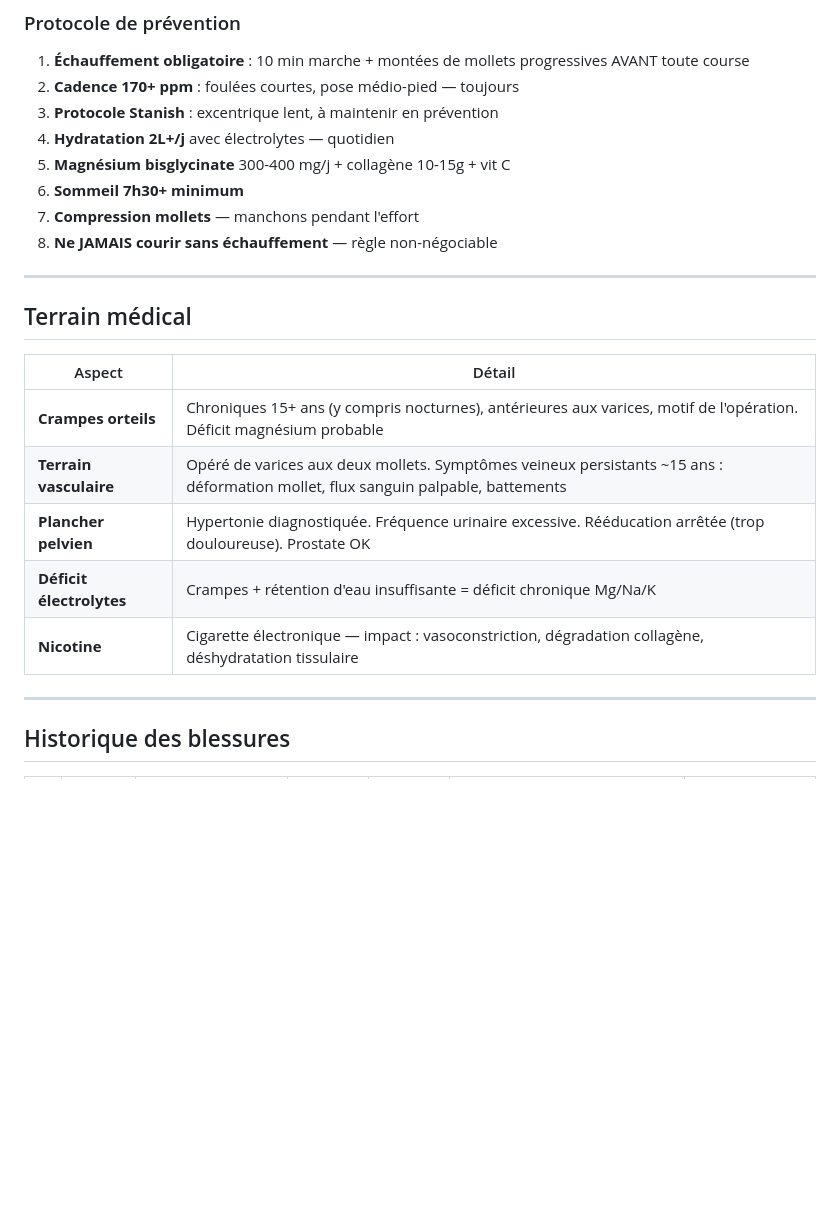
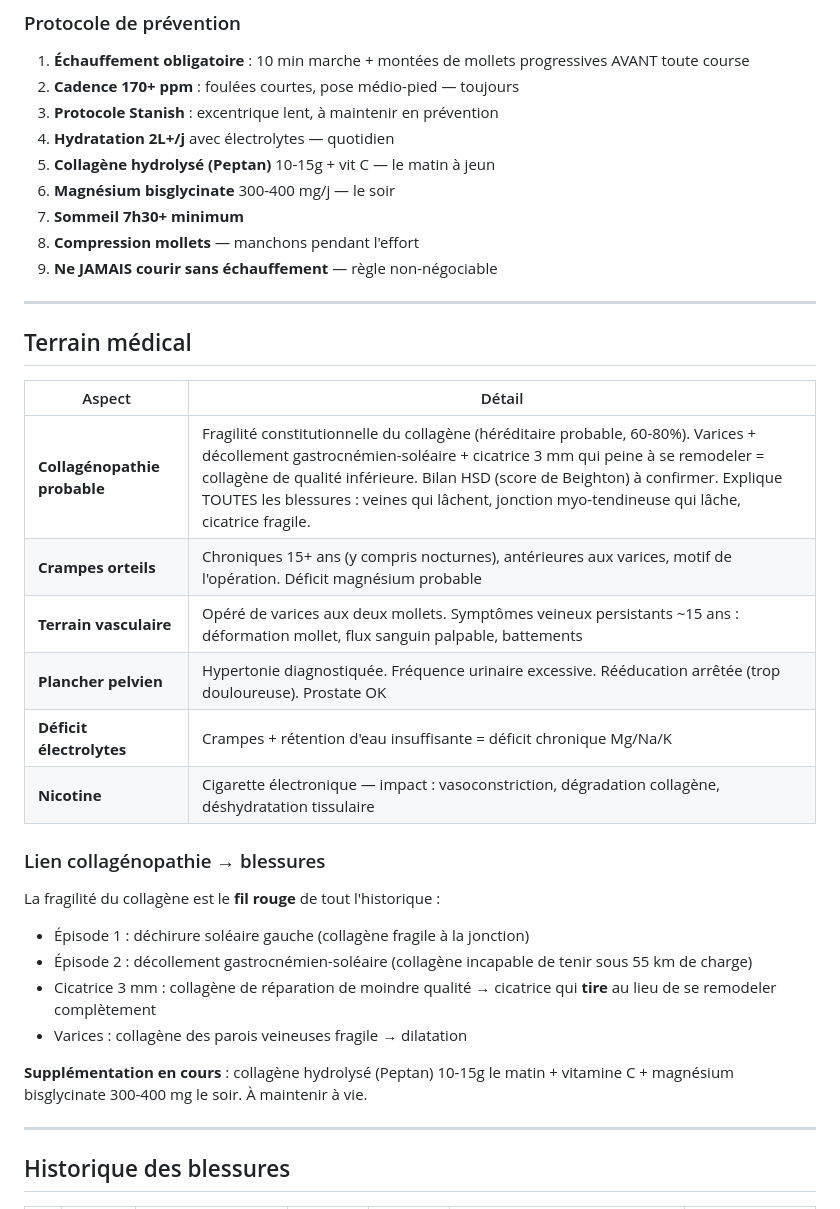
Before and after one commit to dreamskid/coach-trail, a Markdown page: blessures.md, the part around the change. Rendered like a GitHub page; blank space fills up the shorter version.

Commit message:
Link collagenopathy to full injury history + suppl timing (collagen AM, Mg PM)
Co-Authored-By: Claude Opus 4.6 <noreply@anthropic.com>

```diff
--- a/blessures.md
+++ b/blessures.md
@@ -61,10 +61,11 @@ La cicatrice de 3 mm au décollement gastrocnémien-soléaire est **définitive*
 2. **Cadence 170+ ppm** : foulées courtes, pose médio-pied — toujours
 3. **Protocole Stanish** : excentrique lent, à maintenir en prévention
 4. **Hydratation 2L+/j** avec électrolytes — quotidien
-5. **Magnésium bisglycinate** 300-400 mg/j + collagène 10-15g + vit C
-6. **Sommeil 7h30+ minimum**
-7. **Compression mollets** — manchons pendant l'effort
-8. **Ne JAMAIS courir sans échauffement** — règle non-négociable
+5. **Collagène hydrolysé (Peptan)** 10-15g + vit C — le matin à jeun
+6. **Magnésium bisglycinate** 300-400 mg/j — le soir
+7. **Sommeil 7h30+ minimum**
+8. **Compression mollets** — manchons pendant l'effort
+9. **Ne JAMAIS courir sans échauffement** — règle non-négociable
 
 ---
 
@@ -72,11 +73,22 @@ La cicatrice de 3 mm au décollement gastrocnémien-soléaire est **définitive*
 
 | Aspect | Détail |
 |---|---|
+| **Collagénopathie probable** | Fragilité constitutionnelle du collagène (héréditaire probable, 60-80%). Varices + décollement gastrocnémien-soléaire + cicatrice 3 mm qui peine à se remodeler = collagène de qualité inférieure. Bilan HSD (score de Beighton) à confirmer. Explique TOUTES les blessures : veines qui lâchent, jonction myo-tendineuse qui lâche, cicatrice fragile. |
 | **Crampes orteils** | Chroniques 15+ ans (y compris nocturnes), antérieures aux varices, motif de l'opération. Déficit magnésium probable |
 | **Terrain vasculaire** | Opéré de varices aux deux mollets. Symptômes veineux persistants ~15 ans : déformation mollet, flux sanguin palpable, battements |
 | **Plancher pelvien** | Hypertonie diagnostiquée. Fréquence urinaire excessive. Rééducation arrêtée (trop douloureuse). Prostate OK |
 | **Déficit électrolytes** | Crampes + rétention d'eau insuffisante = déficit chronique Mg/Na/K |
 | **Nicotine** | Cigarette électronique — impact : vasoconstriction, dégradation collagène, déshydratation tissulaire |
+
+### Lien collagénopathie → blessures
+
+La fragilité du collagène est le **fil rouge** de tout l'historique :
+- Épisode 1 : déchirure soléaire gauche (collagène fragile à la jonction)
+- Épisode 2 : décollement gastrocnémien-soléaire (collagène incapable de tenir sous 55 km de charge)
+- Cicatrice 3 mm : collagène de réparation de moindre qualité → cicatrice qui **tire** au lieu de se remodeler complètement
+- Varices : collagène des parois veineuses fragile → dilatation
+
+**Supplémentation en cours** : collagène hydrolysé (Peptan) 10-15g le matin + vitamine C + magnésium bisglycinate 300-400 mg le soir. À maintenir à vie.
 
 ---
 
```
